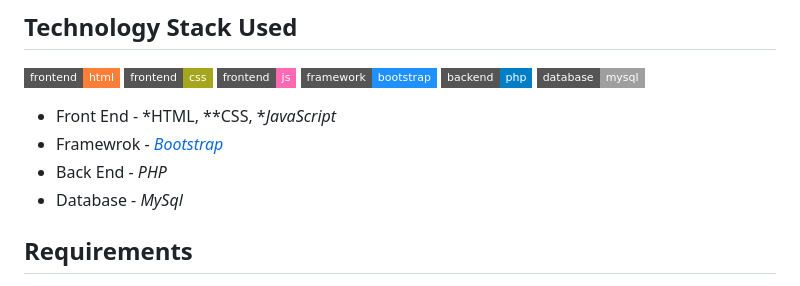
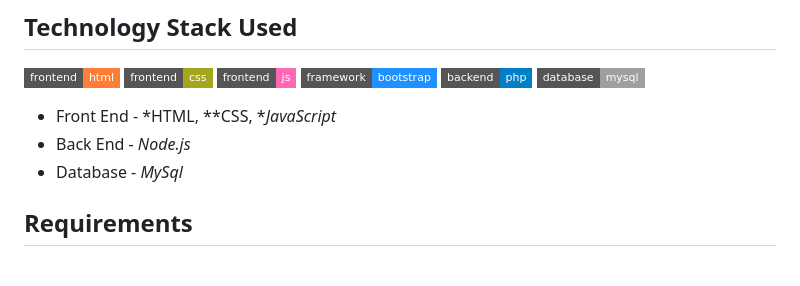
Before and after one commit to hariome62014/Hari_IITP, a Markdown page: proj1/README.md, the part around the change. GitHub-like rendering; badges without logos.

```diff
--- a/proj1/README.md
+++ b/proj1/README.md
@@ -40,8 +40,7 @@ This repository contains the codebase for the Faculty Recruitment Website for II
 ![MYSQL](https://img.shields.io/badge/database-mysql-lightgray.svg?logo=mysql&logoColor=white&style=flat-square)
 
 - Front End - *HTML, **CSS, **JavaScript*
-- Framewrok - *[Bootstrap](https://getbootstrap.com/)*
-- Back End - *PHP*
+- Back End - *Node.js*
 - Database - *MySql*
 
 
```
